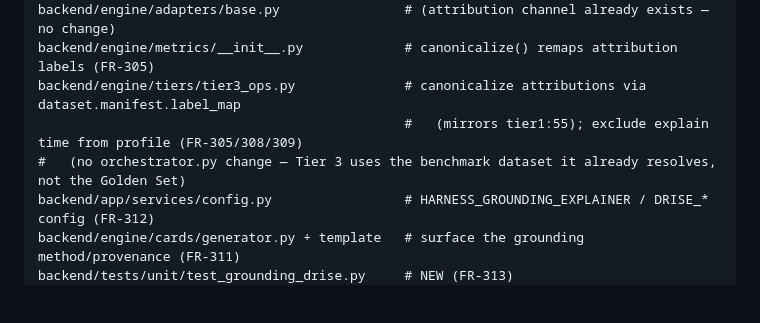
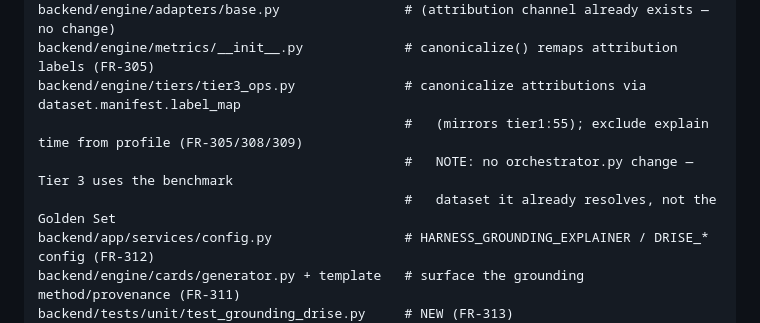
Before and after one commit to kurtvalcorza/benchmarking-harness, a Markdown page: specs/004-real-model-grounding/plan.md, the part around the change. Drawn GitHub-style; blank space fills up the shorter version.

Commit message:
docs(004): align touched-files comment in plan.md (@claude cosmetic nit)
Co-Authored-By: Claude Opus 4.8 <noreply@anthropic.com>

```diff
--- a/specs/004-real-model-grounding/plan.md
+++ b/specs/004-real-model-grounding/plan.md
@@ -134,7 +134,8 @@ backend/engine/adapters/base.py                # (attribution channel already ex
 backend/engine/metrics/__init__.py             # canonicalize() remaps attribution labels (FR-305)
 backend/engine/tiers/tier3_ops.py              # canonicalize attributions via dataset.manifest.label_map
                                                #   (mirrors tier1:55); exclude explain time from profile (FR-305/308/309)
-#   (no orchestrator.py change — Tier 3 uses the benchmark dataset it already resolves, not the Golden Set)
+                                               #   NOTE: no orchestrator.py change — Tier 3 uses the benchmark
+                                               #   dataset it already resolves, not the Golden Set
 backend/app/services/config.py                 # HARNESS_GROUNDING_EXPLAINER / DRISE_* config (FR-312)
 backend/engine/cards/generator.py + template   # surface the grounding method/provenance (FR-311)
 backend/tests/unit/test_grounding_drise.py     # NEW (FR-313)
```
